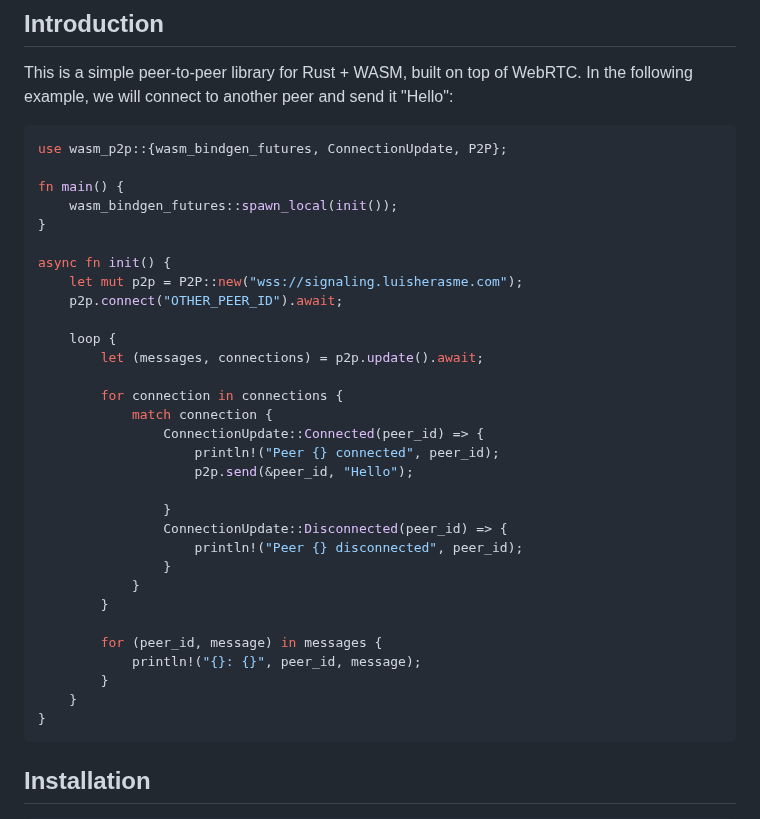
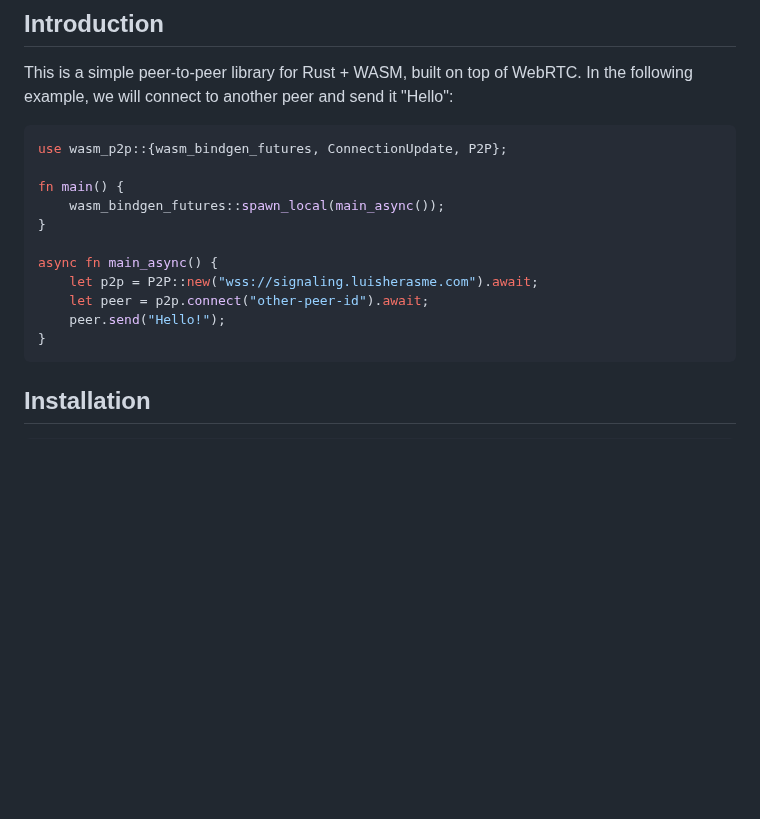
Before and after one commit to luis-herasme/wasm_p2p, a Markdown page: README.md, the part around the change. Drawn GitHub-style; blank space fills up the shorter version.

````diff
--- a/README.md
+++ b/README.md
@@ -17,33 +17,13 @@ This is a simple peer-to-peer library for Rust + WASM, built on top of WebRTC. I
 use wasm_p2p::{wasm_bindgen_futures, ConnectionUpdate, P2P};
 
 fn main() {
-    wasm_bindgen_futures::spawn_local(init());
+    wasm_bindgen_futures::spawn_local(main_async());
 }
 
-async fn init() {
-    let mut p2p = P2P::new("wss://signaling.luisherasme.com");
-    p2p.connect("OTHER_PEER_ID").await;
-
-    loop {
-        let (messages, connections) = p2p.update().await;
-
-        for connection in connections {
-            match connection {
-                ConnectionUpdate::Connected(peer_id) => {
-                    println!("Peer {} connected", peer_id);
-                    p2p.send(&peer_id, "Hello");
-
-                }
-                ConnectionUpdate::Disconnected(peer_id) => {
-                    println!("Peer {} disconnected", peer_id);
-                }
-            }
-        }
-
-        for (peer_id, message) in messages {
-            println!("{}: {}", peer_id, message);
-        }
-    }
+async fn main_async() {
+    let p2p = P2P::new("wss://signaling.luisherasme.com").await;
+    let peer = p2p.connect("other-peer-id").await;
+    peer.send("Hello!");
 }
 ```
 ## Installation
````
